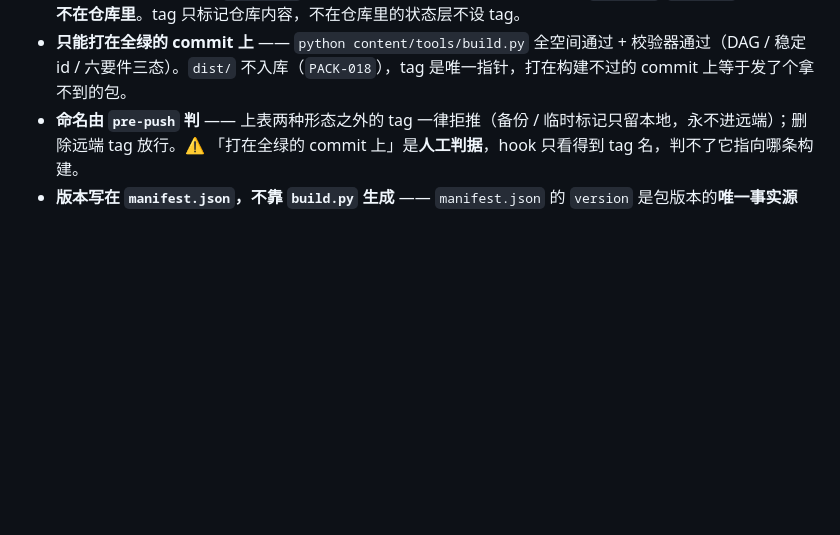
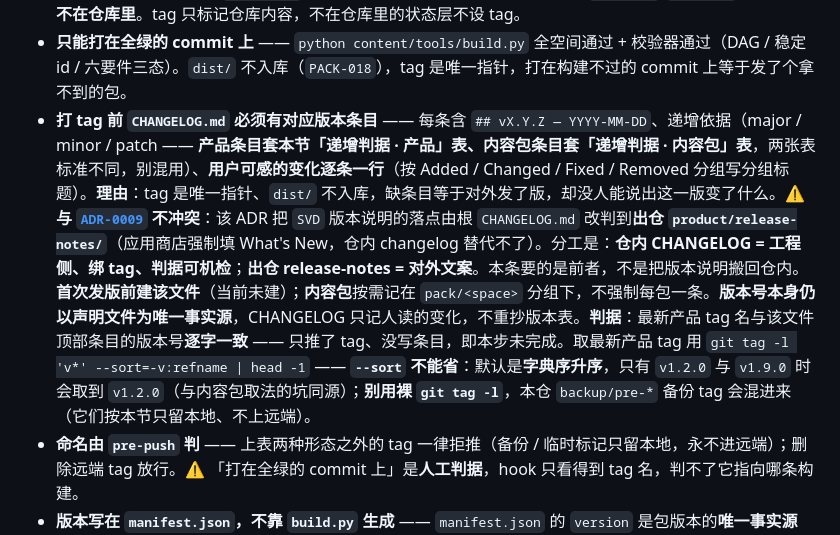
Before and after one commit to liberalluz/weltuhr-knowledge, a Markdown page: docs/specs/git-conventions.md, the part around the change. Rendered like a GitHub page; blank space fills up the shorter version.

Commit message:
docs(docs): §五 加 CHANGELOG 前置条件，tag 与版本条目绑定 (#145)
打 tag 是唯一指针（dist/ 不入库），但 §五 此前只判「打在全绿的 commit 上」，
不判「这一版变了什么」—— 缺条目也能照发，事后没人说得清改了什么。

补一条前置条件：打 tag 前 CHANGELOG.md 须有对应版本条目，含
## vX.Y.Z — YYYY-MM-DD、递增依据、用户可感变化按 Added/Changed/Fixed/Removed
分组。递增依据点名套哪张表：产品条目套「递增判据 · 产品」，内容包条目套
「递增判据 · 内容包」，两张表标准不同。

与 ADR-0009 的分工写清，避免读者以为矛盾：该 ADR 把 SVD 版本说明改判到出仓
product/release-notes/，管的是对外文案；本条要的是仓内 CHANGELOG，管工程侧、
绑 tag、可机检。两者不是同一份东西。

取最新产品 tag 给出命令并注明 --sort 不能省（默认字典序升序，v1.2.0 与 v1.9.0
并存时会取错），也别用裸 git tag -l —— 本仓 backup/pre-* 备份 tag 会混进来。

CHANGELOG.md 本身不在本笔创建：按约定首次发版前才建。该判据目前无装置兜底
（pre-push 只判 tag 名），与同节「打在全绿 commit 上」同属人工判据。

Signed-off-by: liberal <liberalluz@gmail.com>

```diff
--- a/docs/specs/git-conventions.md
+++ b/docs/specs/git-conventions.md
@@ -366,6 +366,7 @@ git config --get core.hooksPath       # 自查：应回显 .githooks
 - **内容包 tag：`pack/<space>/vX.Y.Z`** —— 例 `pack/python/v1.2.0`。`space` 取 `KnowledgeSpace.id`（稳定标识，与版本无关），版本取 `meta.version` 的 semver ⇒ tag 名不引入任何新标识。用 `/` 而非 `-`：`git tag -l 'pack/*/v1.*'` 可跨空间筛（`-l` 通配按 `/` 分段），且空间 id 含连字符时无解析歧义。**取某空间当前版本**：`git tag -l 'pack/python/*' --sort=-v:refname | head -1` —— **`--sort` 不能省**：默认是**字典序升序**，`head -1` 取到的不是最高版（实测：只有 `v1.2.0` 与 `v1.9.0` 时默认取到 `v1.2.0`）。**被否方案**：全局号 `pack-vX.Y.Z`（违反 `PACK-001`「空间可单独升级而不牵动别的空间」）· 连字符形态（解析歧义）· 不打 tag（无法从 git 侧回答「`python v1.2.0` 对应哪次提交」，且已定「打 tag 即对外承诺」）。
 - **overlay 不打 tag** —— `overlay@N` 来自用户提交与审核、存在服务端 DB（`PACK-009`/`PACK-011` 两平面），**不在仓库里**。tag 只标记仓库内容，不在仓库里的状态层不设 tag。
 - **只能打在全绿的 commit 上** —— `python content/tools/build.py` 全空间通过 + 校验器通过（DAG / 稳定 id / 六要件三态）。`dist/` 不入库（`PACK-018`），tag 是唯一指针，打在构建不过的 commit 上等于发了个拿不到的包。
+- **打 tag 前 `CHANGELOG.md` 必须有对应版本条目** —— 每条含 `## vX.Y.Z — YYYY-MM-DD`、递增依据（major / minor / patch —— **产品条目套本节「递增判据 · 产品」表、内容包条目套「递增判据 · 内容包」表**，两张表标准不同，别混用）、**用户可感的变化逐条一行**（按 Added / Changed / Fixed / Removed 分组写分组标题）。**理由**：tag 是唯一指针、`dist/` 不入库，缺条目等于对外发了版，却没人能说出这一版变了什么。⚠️ **与 [`ADR-0009`](../decisions/0009-deliverables-dissolve.md) 不冲突**：该 ADR 把 `SVD` 版本说明的落点由根 `CHANGELOG.md` 改判到**出仓 `product/release-notes/`**（应用商店强制填 What's New，仓内 changelog 替代不了）。分工是：**仓内 CHANGELOG = 工程侧、绑 tag、判据可机检**；**出仓 release-notes = 对外文案**。本条要的是前者，不是把版本说明搬回仓内。**首次发版前建该文件**（当前未建）；**内容包**按需记在 `pack/<space>` 分组下，不强制每包一条。**版本号本身仍以声明文件为唯一事实源**，CHANGELOG 只记人读的变化，不重抄版本表。**判据**：最新产品 tag 名与该文件顶部条目的版本号**逐字一致** —— 只推了 tag、没写条目，即本步未完成。取最新产品 tag 用 `git tag -l 'v*' --sort=-v:refname | head -1` —— **`--sort` 不能省**：默认是**字典序升序**，只有 `v1.2.0` 与 `v1.9.0` 时会取到 `v1.2.0`（与内容包取法的坑同源）；**别用裸 `git tag -l`**，本仓 `backup/pre-*` 备份 tag 会混进来（它们按本节只留本地、不上远端）。
 - **命名由 `pre-push` 判** —— 上表两种形态之外的 tag 一律拒推（备份 / 临时标记只留本地，永不进远端）；删除远端 tag 放行。⚠️ 「打在全绿的 commit 上」是**人工判据**，hook 只看得到 tag 名，判不了它指向哪条构建。
 - **版本写在 `manifest.json`，不靠 `build.py` 生成** —— `manifest.json` 的 `version` 是包版本的**唯一事实源**（semver），`build.py` **原样透传**到 `pack.json` 的 `meta.version`，**不得改写**（否则同一 commit 两次构建产出不同版本，与「tag 是唯一指针」冲突）。tag 名中的版本须与之**逐字一致**（与「两端 `pubspec.yaml` 逐字相同」同族，可加机器校验）。
 - **tag 用附注 tag**（`git tag -a`），消息 = 版本号 + 交付范围一行，**推送至远程**。
```
